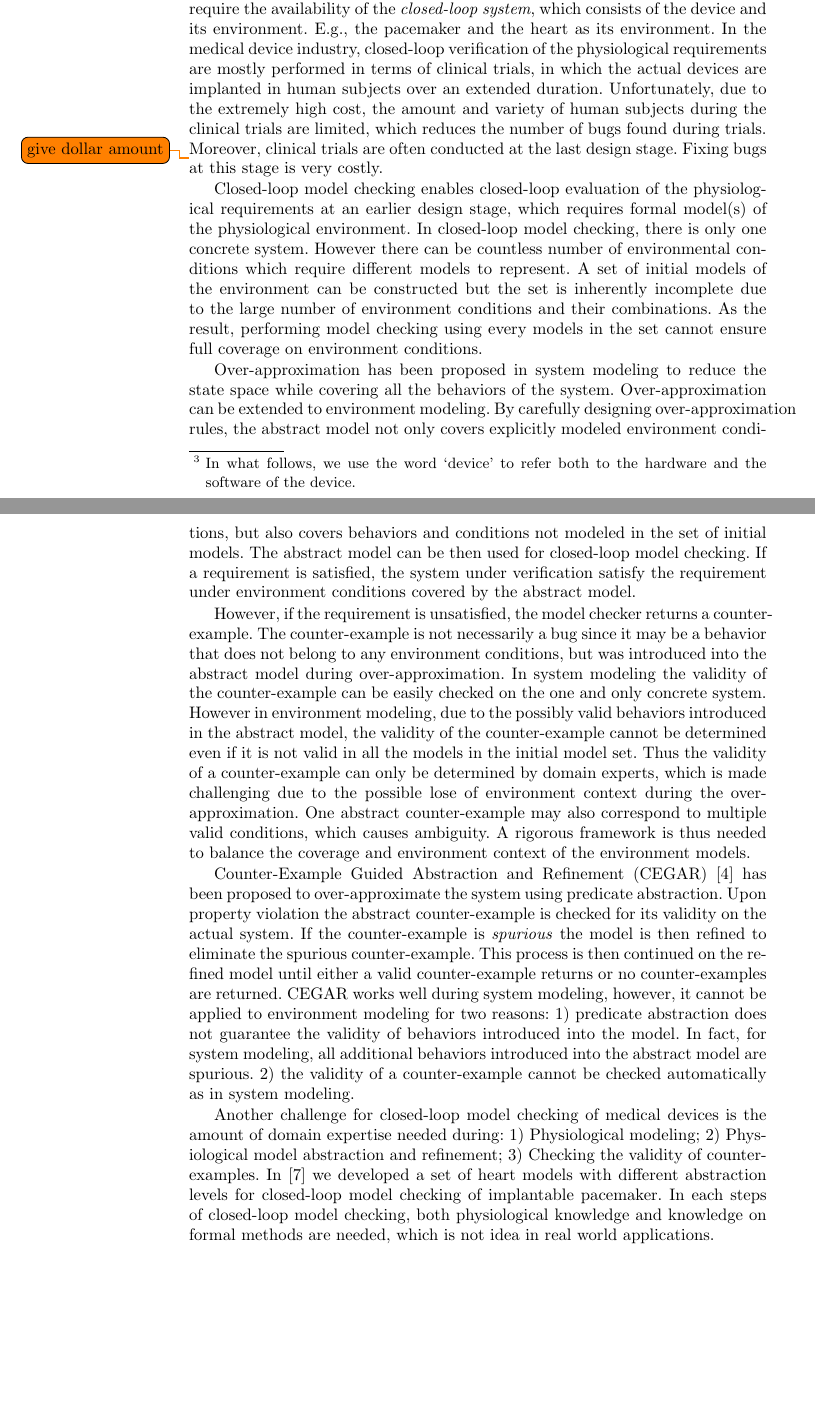
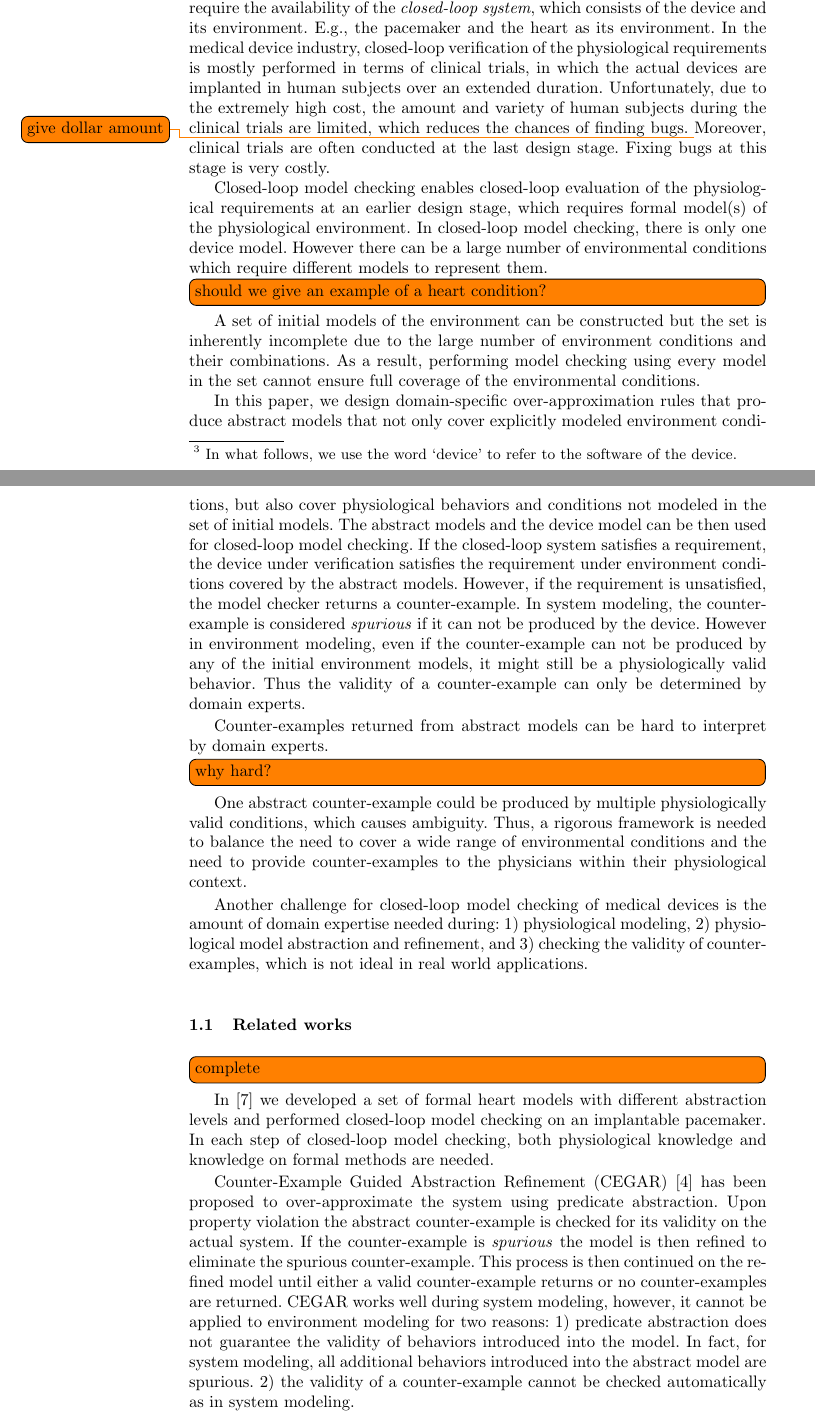
Before and after one commit to mlab-upenn/REGAR-FORMAT15, a LaTeX paper (main.tex, which reads introduction.tex, relatedWorks.tex): two parts of pages 2 and 3 of 17, joined at a grey line, cut so that both start at the same text, the shorter picture padded with empty space. Compiled offline with pdfLaTeX.

Commit message:
edits to intro with Hao

```diff
--- a/introduction.tex
+++ b/introduction.tex
@@ -4,9 +5,8 @@
 Implantable medical devices like pacemakers are designed to improve physiological conditions with very little human intervention.
 Their ability of autonomously affecting the physiological state of the patient makes the medical devices safety-critical, and sufficient evidence for their safety and efficacy should be provided before the devices can be implanted in the patients.
 As more functionality is added to the devices
-\footnote{In what follows, we use the word `device' to refer both to the hardware and the software of the device.}
+\footnote{In what follows, we use the word `device' to refer to the software of the device.}
 , the complexity of the software component of the device is increasing dramatically, leading to a large number of potential safety violations due to software bugs \cite{recall_stats}.
-
 
 There are two categories of device bugs:
 1) the device may fail to conform to its \emph{specifications}, i.e. the prescription of how it should react to certain inputs.
@@ -18,8 +18,8 @@ The desired physiological conditions that the closed-loop system should achieve
 Bugs in the first category (non-conformance to specification) can be detected via systematic and extensive open-loop testing in which a set of input sequences is fed to the device, and its output is compared with the expected output.
 Bugs in the second category (violation of physiological requirements), on the other hand, require the availability of the \emph{closed-loop system}, which consists of the device and its environment.
 E.g., the pacemaker and the heart as its environment.
-In the medical device industry, closed-loop verification of the physiological requirements are mostly performed in terms of clinical trials, in which the actual devices are implanted in human subjects over an extended duration.
-Unfortunately, due to the extremely high cost, the amount and variety of human subjects during the clinical trials are limited, which reduces the number of bugs found during trials.
+In the medical device industry, closed-loop verification of the physiological requirements is mostly performed in terms of clinical trials, in which the actual devices are implanted in human subjects over an extended duration.
+Unfortunately, due to the extremely high cost, the amount and variety of human subjects during the clinical trials are limited, which reduces the chances of finding bugs.
 \todo{give dollar amount}
 Moreover, clinical trials are often conducted at the last design stage. Fixing bugs at this stage is very costly.
 
@@ -27,12 +27,25 @@ Closed-loop model checking enables closed-loop evaluation of the physiological r
 %Depending on the formalism used to model the environment (and device) and the language used to express the requirements, this allows the usage of formal methods to perform the verification.
 %Formal environment modeling introduces new challenges that do not arise when modeling the device alone, and this paper aims at addressing these issues in the context of pacemaker verification.
 %In the rest of this paper, we speak therefore of pacemaker as the Device Under Verification (DUV) and of the heart as being the environment, but it is understood that the discussion carries more broadly, with possible domain-specific adjustments.
-In closed-loop model checking, there is only one concrete system. However there can be countless number of environmental conditions which require different models to represent. A set of initial models of the environment can be constructed but the set is inherently incomplete due to the large number of environment conditions and their combinations. As the result, performing model checking using every models in the set cannot ensure full coverage on environment conditions.
+In closed-loop model checking, there is only one device model.
+However there can be a large number of environmental conditions which require different models to represent them.
+\todo[inline]{should we give an example of a heart condition?}
+A set of initial models of the environment can be constructed but the set is inherently incomplete due to the large number of environment conditions and their combinations.
+As a result, performing model checking using every model in the set cannot ensure full coverage of the environmental conditions.
 
-Over-approximation has been proposed in system modeling to reduce the state space while covering all the behaviors of the system. Over-approximation can be extended to environment modeling. By carefully designing over-approximation rules, the abstract model not only covers explicitly modeled environment conditions, but also covers behaviors and conditions not modeled in the set of initial models. The abstract model can be then used for closed-loop model checking. If a requirement is satisfied, the system under verification satisfy the requirement under environment conditions covered by the abstract model.
+In this paper, we design domain-specific over-approximation rules that produce abstract models that not only cover explicitly modeled environment conditions, but also cover physiological behaviors and conditions not modeled in the set of initial models.
+The abstract models and the device model can be then used for closed-loop model checking.
+If the closed-loop system satisfies a requirement, the device under verification satisfies the requirement under environment conditions covered by the abstract models.
+However, if the requirement is unsatisfied, the model checker returns a counter-example.
+In system modeling, the counter-example is considered \emph{spurious} if it can not be produced by the device.
+However in environment modeling, even if the counter-example can not be produced by any of the initial environment models, it might still be a physiologically valid behavior.
+Thus the validity of a counter-example can only be determined by domain experts.
 
-However, if the requirement is unsatisfied, the model checker returns a counter-example. The counter-example is not necessarily a bug since it may be a behavior that does not belong to any environment conditions, but was introduced into the abstract model during over-approximation. In system modeling the validity of the counter-example can be easily checked on the one and only concrete system. However in environment modeling, due to the possibly valid behaviors introduced in the abstract model, the validity of the counter-example cannot be determined even if it is not valid in all the models in the initial model set. Thus the validity of a counter-example can only be determined by domain experts, which is made challenging due to the possible lose of environment context during the over-approximation. One abstract counter-example may also correspond to multiple valid conditions, which causes ambiguity. A rigorous framework is thus needed to balance the coverage and environment context of the environment models.
+Counter-examples returned from abstract models can be hard to interpret by domain experts.
+\todo[inline]{why hard?}
+One abstract counter-example could be produced by multiple physiologically valid conditions, which causes ambiguity.
+Thus, a rigorous framework is needed to balance the need to cover a wide range of environmental conditions and the need to provide counter-examples to the physicians within their physiological context.
 
-Counter-Example Guided Abstraction and Refinement (CEGAR) \cite{CEGAR} has been proposed to over-approximate the system using predicate abstraction. Upon property violation the abstract counter-example is checked for its validity on the actual system. If the counter-example is \emph{spurious} the model is then refined to eliminate the spurious counter-example. This process is then continued on the refined model until either a valid counter-example returns or no counter-examples are returned. CEGAR works well during system modeling, however, it cannot be applied to environment modeling for two reasons: 1) predicate abstraction does not guarantee the validity of behaviors introduced into the model. In fact, for system modeling, all additional behaviors introduced into the abstract model are spurious. 2) the validity of a counter-example cannot be checked automatically as in system modeling.
+Another challenge for closed-loop model checking of medical devices is the amount of domain expertise needed during: 1) physiological modeling, 2) physiological model abstraction and refinement, and 3) checking the validity of counter-examples, which is not ideal in real world applications.
 
-Another challenge for closed-loop model checking of medical devices is the amount of domain expertise needed during: 1) Physiological modeling; 2) Physiological model abstraction and refinement; 3) Checking the validity of counter-examples. In \cite{sttt13} we developed a set of heart models with different abstraction levels for closed-loop model checking of implantable pacemaker. In each steps of closed-loop model checking, both physiological knowledge and knowledge on formal methods are needed, which is not idea in real world applications. %The models were constructed and abstracted manually using domain knowledge. Models at different abstraction levels have a timed simulation relationship which are also proved manually. Upon property violation in an abstract model, the validity of the counter-example is checked manually and the appropriate refinement is also chosen manually to eliminate spurious counter-examples.
+\input{relatedWorks}
--- a/main.tex
+++ b/main.tex
@@ -32,11 +32,11 @@
 \newcommand{\straj}{\mathbf{x}}
 \newcommand{\absfun}{R}
 
-%\DeclareSymbolFont{extraup}{U}{zavm}{m}{n}
-%\DeclareMathSymbol{\varheart}{\mathalpha}{extraup}{86}
-%\DeclareMathSymbol{\vardiamond}{\mathalpha}{extraup}{87}
+\DeclareSymbolFont{extraup}{U}{zavm}{m}{n}
+\DeclareMathSymbol{\varheart}{\mathalpha}{extraup}{86}
+\DeclareMathSymbol{\vardiamond}{\mathalpha}{extraup}{87}
 
-\title{I Trees: Abstraction trees for model checking of medical devices}
+\title{I $\varheart$ Trees: Abstraction trees for model checking of medical devices}
 
 \author{Zhihao Jiang\inst{1} \and Houssam Abbas\inst{1},
 Pieter Mosterman\inst{2} \and Rahul Mangharam\inst{1}}
--- /dev/null
+++ b/relatedWorks.tex
@@ -0,0 +1,6 @@
+\subsection{Related works}
+\todo[inline]{complete}
+In \cite{sttt13} we developed a set of formal heart models with different abstraction levels and performed closed-loop model checking on an implantable pacemaker.
+In each step of closed-loop model checking, both physiological knowledge and knowledge on formal methods are needed.
+
+Counter-Example Guided Abstraction Refinement (CEGAR) \cite{CEGAR} has been proposed to over-approximate the system using predicate abstraction. Upon property violation the abstract counter-example is checked for its validity on the actual system. If the counter-example is \emph{spurious} the model is then refined to eliminate the spurious counter-example. This process is then continued on the refined model until either a valid counter-example returns or no counter-examples are returned. CEGAR works well during system modeling, however, it cannot be applied to environment modeling for two reasons: 1) predicate abstraction does not guarantee the validity of behaviors introduced into the model. In fact, for system modeling, all additional behaviors introduced into the abstract model are spurious. 2) the validity of a counter-example cannot be checked automatically as in system modeling.
```
Also changed, not shown: introduction.tex (15 more changed lines).
